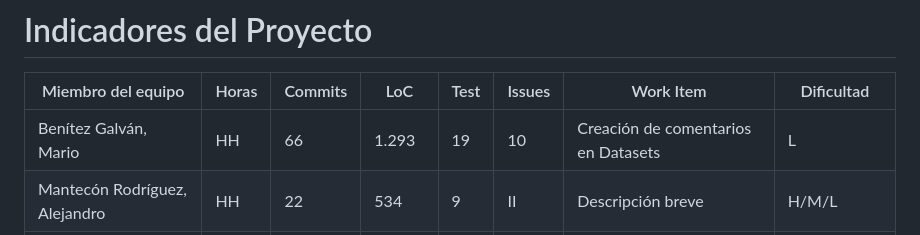
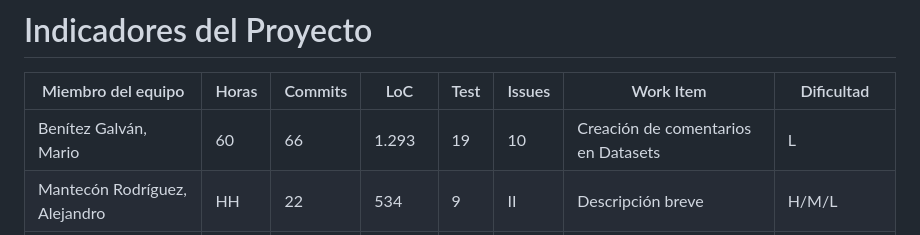
Before and after one commit to EGCRubik/rubik-hub, a Markdown page: team/documents/Documento_del_proyecto.md, the part around the change. GitHub-like rendering.

Commit message:
docs: Mario proyect hours

```diff
--- a/team/documents/Documento_del_proyecto.md
+++ b/team/documents/Documento_del_proyecto.md
@@ -3,7 +3,7 @@
 
 | Miembro del equipo        | Horas | Commits | LoC | Test | Issues | Work Item            | Dificultad |
 |---------------------------|-------|---------|-----|------|--------|----------------------|------------|
-| Benítez Galván, Mario        | HH    | 66      | 1.293  | 19   | 10     | Creación de comentarios en Datasets     | L      |
+| Benítez Galván, Mario        | 60    | 66      | 1.293  | 19   | 10     | Creación de comentarios en Datasets     | L      |
 | Mantecón Rodríguez, Alejandro        | HH    | 22      | 534  | 9   | II     | Descripción breve     | H/M/L      |
 | Moreno Ríos, Juan        | HH    | 82      | 2.781  | 20   | 13     | Seguidores en autores y comunidades     | M     |
 | Nuño García, Manuel        | HH    | 44      | 14.696  | ZZ   | 12     | Doble factor de autenticación     | H      |
```
